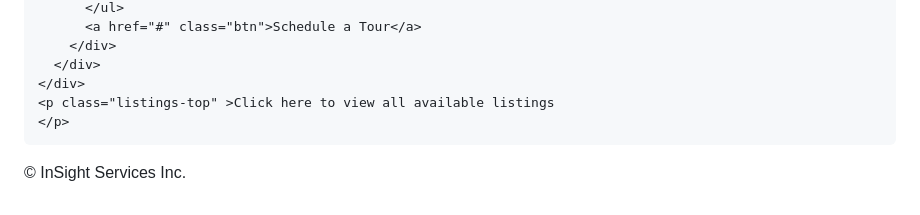
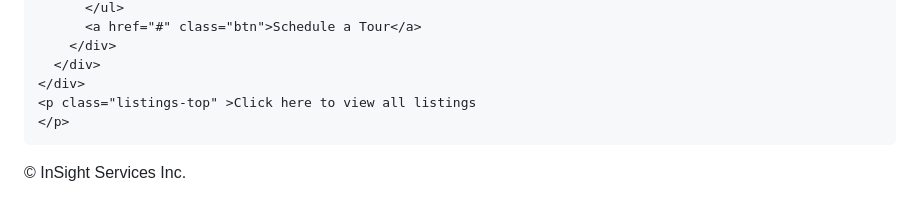
Before and after one commit to sheetjam/test.website, a Markdown page: README.md, the part around the change. Drawn GitHub-style.

```diff
--- a/README.md
+++ b/README.md
@@ -426,7 +426,7 @@
         </div>
       </div>
     </div>
-    <p class="listings-top" >Click here to view all available listings
+    <p class="listings-top" >Click here to view all listings
     </p>
   </section>
 
```
